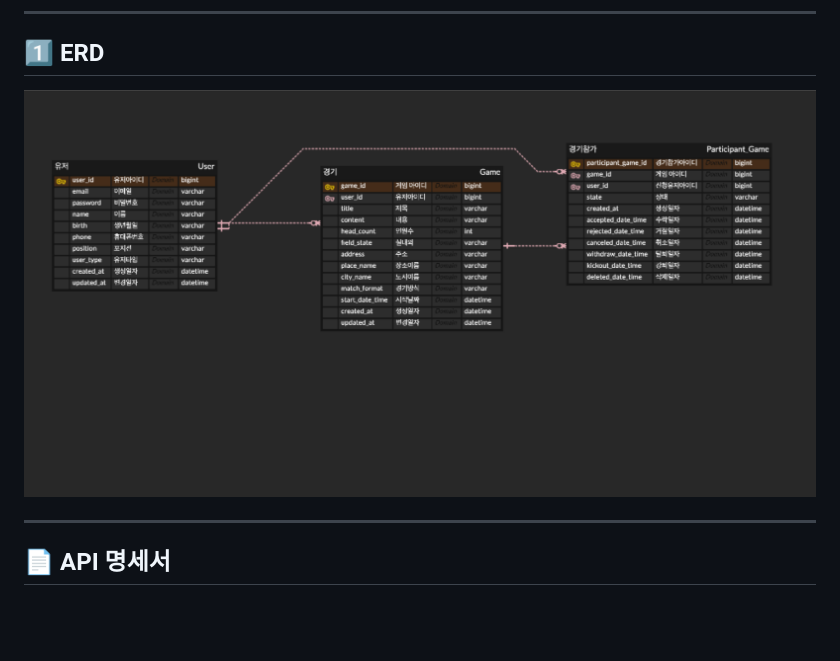
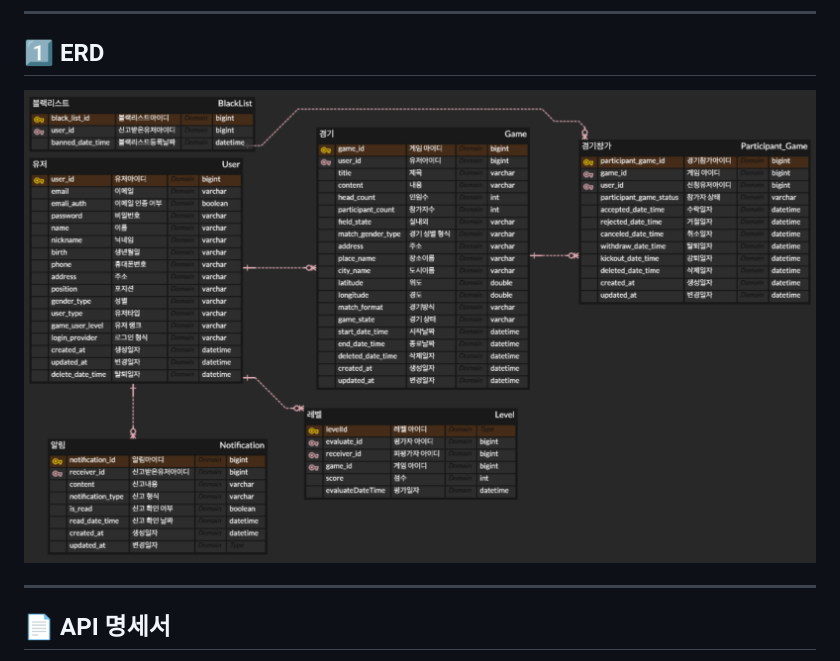
Before and after one commit to KongJihoon/basketball-matching, a Markdown page: README.md, the part around the change. Drawn GitHub-style; blank space fills up the shorter version.

Commit message:
Update ERD image link in README.md

```diff
--- a/README.md
+++ b/README.md
@@ -13,7 +13,7 @@
 
 ---
 ## 1️⃣ ERD
-![](https://github.com/KongJihoon/basketball-matching/blob/main/docs/erd/erd01.png?raw=true)
+![](https://github.com/KongJihoon/basketball-matching/blob/main/docs/erd/ERD02.png?raw=true)
 
 ---
 
```
